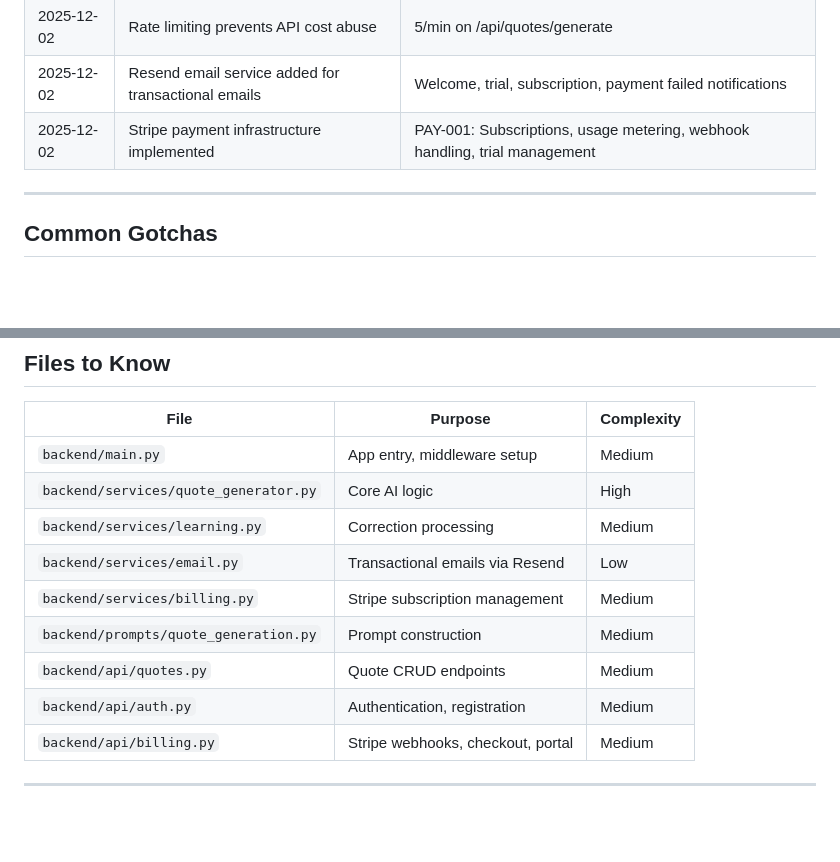
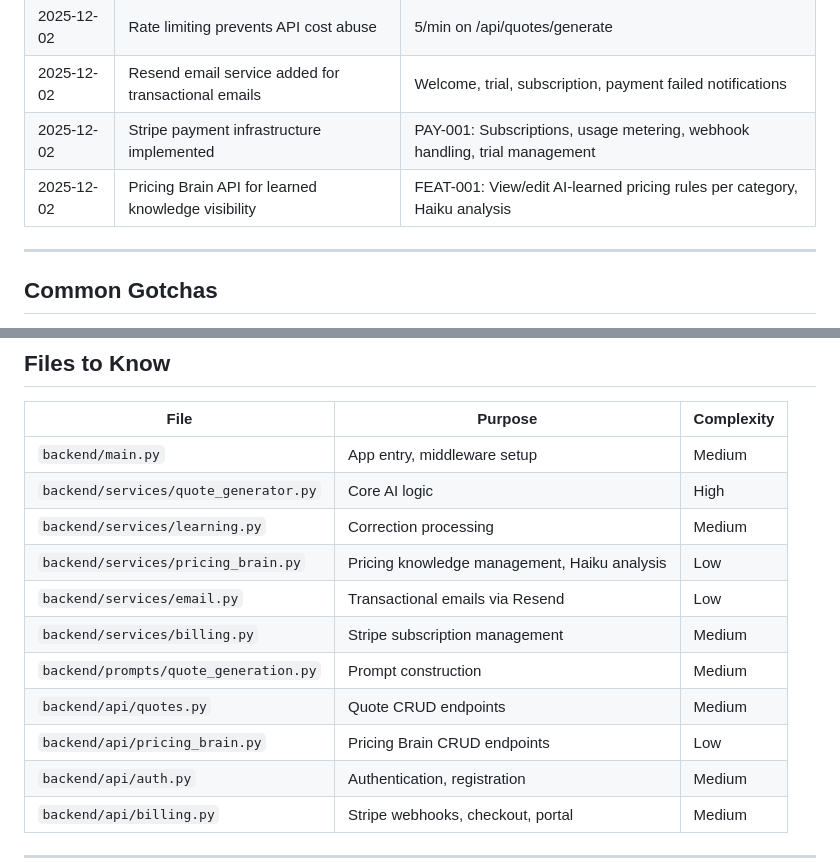
Before and after one commit to eddiesanjuan/quotedIT, a Markdown page: knowledge/backend-learning.md, 2 parts joined by grey strips. Drawn GitHub-style; blank space fills up the shorter version.

Commit message:
Update: Backend learning with Pricing Brain implementation

```diff
--- a/knowledge/backend-learning.md
+++ b/knowledge/backend-learning.md
@@ -36,6 +36,7 @@
 | 2025-12-02 | Rate limiting prevents API cost abuse | 5/min on /api/quotes/generate |
 | 2025-12-02 | Resend email service added for transactional emails | Welcome, trial, subscription, payment failed notifications |
 | 2025-12-02 | Stripe payment infrastructure implemented | PAY-001: Subscriptions, usage metering, webhook handling, trial management |
+| 2025-12-02 | Pricing Brain API for learned knowledge visibility | FEAT-001: View/edit AI-learned pricing rules per category, Haiku analysis |
 
 ---
 
@@ -80,10 +81,12 @@ if not resource:
 | `backend/main.py` | App entry, middleware setup | Medium |
 | `backend/services/quote_generator.py` | Core AI logic | High |
 | `backend/services/learning.py` | Correction processing | Medium |
+| `backend/services/pricing_brain.py` | Pricing knowledge management, Haiku analysis | Low |
 | `backend/services/email.py` | Transactional emails via Resend | Low |
 | `backend/services/billing.py` | Stripe subscription management | Medium |
 | `backend/prompts/quote_generation.py` | Prompt construction | Medium |
 | `backend/api/quotes.py` | Quote CRUD endpoints | Medium |
+| `backend/api/pricing_brain.py` | Pricing Brain CRUD endpoints | Low |
 | `backend/api/auth.py` | Authentication, registration | Medium |
 | `backend/api/billing.py` | Stripe webhooks, checkout, portal | Medium |
 
```
